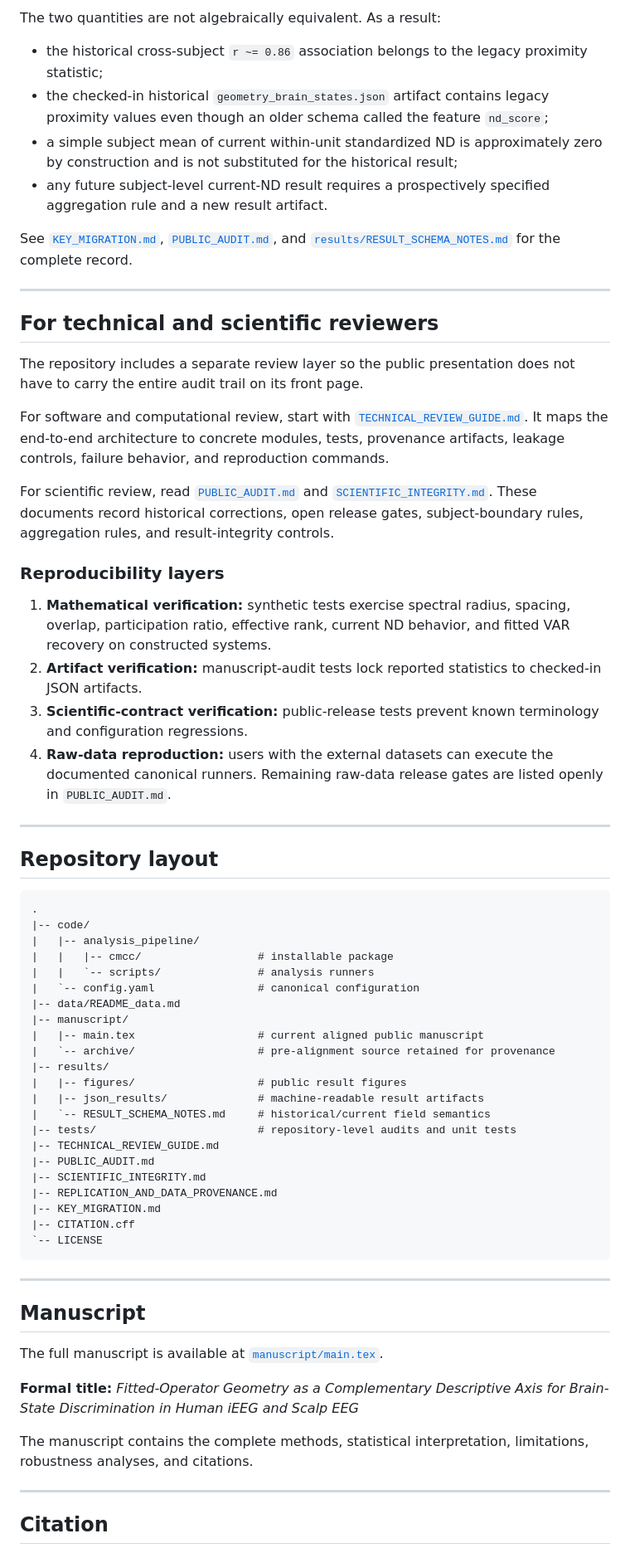
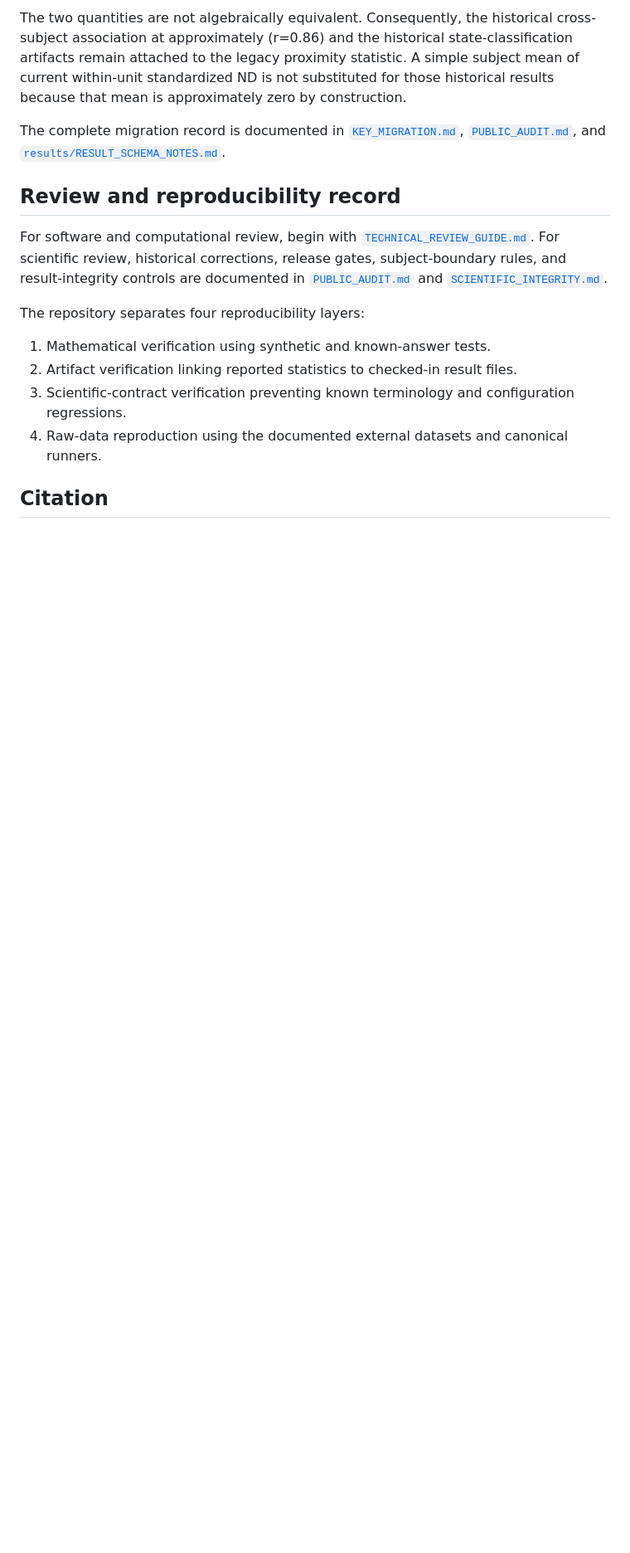
Before and after one commit to Phillip-Peterkin/Eigenvalue-and-eigenvector-geometry, a Markdown page: README.md, the part around one of its changes. Shown at 83% size. Drawn GitHub-style; blank space fills up the shorter version.

````diff
--- a/README.md
+++ b/README.md
@@ -191,70 +197,18 @@ The current Near-Degeneracy (ND) score is a different construction using paired
 
-The two quantities are not algebraically equivalent. As a result:
+The two quantities are not algebraically equivalent. Consequently, the historical cross-subject association at approximately \(r=0.86\) and the historical state-classification artifacts remain attached to the legacy proximity statistic. A simple subject mean of current within-unit standardized ND is not substituted for those historical results because that mean is approximately zero by construction.
 
-- the historical cross-subject `r ~= 0.86` association belongs to the legacy proximity statistic;
-- the checked-in historical `geometry_brain_states.json` artifact contains legacy proximity values even though an older schema called the feature `nd_score`;
-- a simple subject mean of current within-unit standardized ND is approximately zero by construction and is not substituted for the historical result;
-- any future subject-level current-ND result requires a prospectively specified aggregation rule and a new result artifact.
+The complete migration record is documented in [`KEY_MIGRATION.md`](KEY_MIGRATION.md), [`PUBLIC_AUDIT.md`](PUBLIC_AUDIT.md), and [`results/RESULT_SCHEMA_NOTES.md`](results/RESULT_SCHEMA_NOTES.md).
 
-See [`KEY_MIGRATION.md`](KEY_MIGRATION.md), [`PUBLIC_AUDIT.md`](PUBLIC_AUDIT.md), and [`results/RESULT_SCHEMA_NOTES.md`](results/RESULT_SCHEMA_NOTES.md) for the complete record.
+## Review and reproducibility record
 
----
+For software and computational review, begin with [`TECHNICAL_REVIEW_GUIDE.md`](TECHNICAL_REVIEW_GUIDE.md). For scientific review, historical corrections, release gates, subject-boundary rules, and result-integrity controls are documented in [`PUBLIC_AUDIT.md`](PUBLIC_AUDIT.md) and [`SCIENTIFIC_INTEGRITY.md`](SCIENTIFIC_INTEGRITY.md).
 
-## For technical and scientific reviewers
+The repository separates four reproducibility layers:
 
-The repository includes a separate review layer so the public presentation does not have to carry the entire audit trail on its front page.
-
-For software and computational review, start with [`TECHNICAL_REVIEW_GUIDE.md`](TECHNICAL_REVIEW_GUIDE.md). It maps the end-to-end architecture to concrete modules, tests, provenance artifacts, leakage controls, failure behavior, and reproduction commands.
-
-For scientific review, read [`PUBLIC_AUDIT.md`](PUBLIC_AUDIT.md) and [`SCIENTIFIC_INTEGRITY.md`](SCIENTIFIC_INTEGRITY.md). These documents record historical corrections, open release gates, subject-boundary rules, aggregation rules, and result-integrity controls.
-
-### Reproducibility layers
-
-1. **Mathematical verification:** synthetic tests exercise spectral radius, spacing, overlap, participation ratio, effective rank, current ND behavior, and fitted VAR recovery on constructed systems.
-2. **Artifact verification:** manuscript-audit tests lock reported statistics to checked-in JSON artifacts.
-3. **Scientific-contract verification:** public-release tests prevent known terminology and configuration regressions.
-4. **Raw-data reproduction:** users with the external datasets can execute the documented canonical runners. Remaining raw-data release gates are listed openly in `PUBLIC_AUDIT.md`.
-
----
-
-## Repository layout
-
-```text
-.
-|-- code/
-|   |-- analysis_pipeline/
-|   |   |-- cmcc/                  # installable package
-|   |   `-- scripts/               # analysis runners
-|   `-- config.yaml                # canonical configuration
-|-- data/README_data.md
-|-- manuscript/
-|   |-- main.tex                   # current aligned public manuscript
-|   `-- archive/                   # pre-alignment source retained for provenance
-|-- results/
-|   |-- figures/                   # public result figures
-|   |-- json_results/              # machine-readable result artifacts
-|   `-- RESULT_SCHEMA_NOTES.md     # historical/current field semantics
-|-- tests/                         # repository-level audits and unit tests
-|-- TECHNICAL_REVIEW_GUIDE.md
-|-- PUBLIC_AUDIT.md
-|-- SCIENTIFIC_INTEGRITY.md
-|-- REPLICATION_AND_DATA_PROVENANCE.md
-|-- KEY_MIGRATION.md
-|-- CITATION.cff
-`-- LICENSE
-```
-
----
-
-## Manuscript
-
-The full manuscript is available at [`manuscript/main.tex`](manuscript/main.tex).
-
-**Formal title:** *Fitted-Operator Geometry as a Complementary Descriptive Axis for Brain-State Discrimination in Human iEEG and Scalp EEG*
-
-The manuscript contains the complete methods, statistical interpretation, limitations, robustness analyses, and citations.
-
----
+1. Mathematical verification using synthetic and known-answer tests.
+2. Artifact verification linking reported statistics to checked-in result files.
+3. Scientific-contract verification preventing known terminology and configuration regressions.
+4. Raw-data reproduction using the documented external datasets and canonical runners.
 
 ## Citation
 
````
Also changed, not shown: other parts of README.md (+120 -112 lines).
